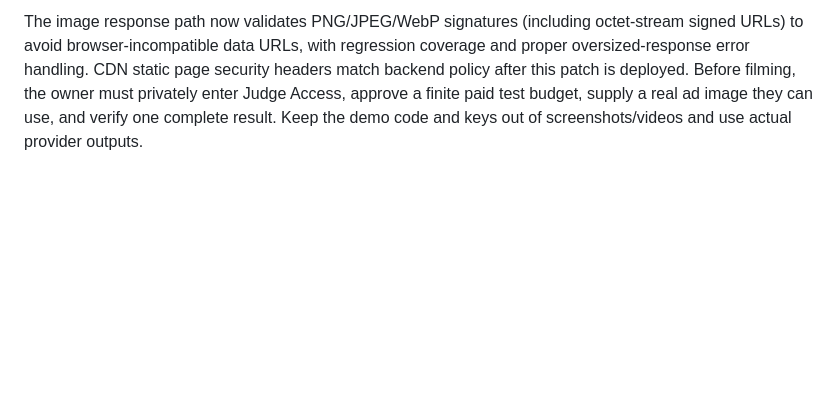
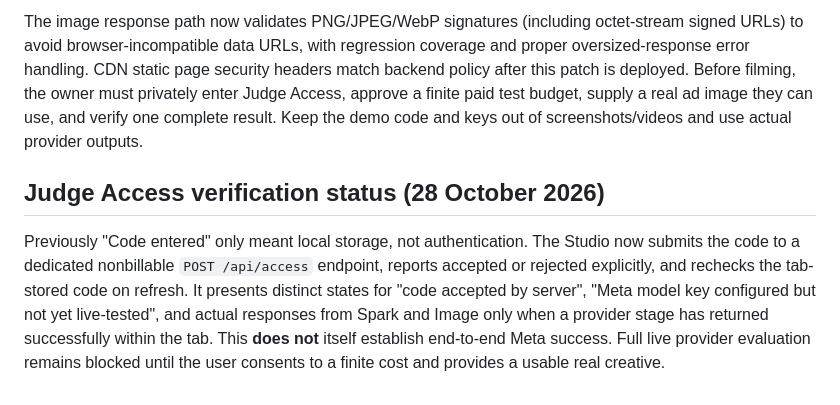
Before and after one commit to riyan3110/adproof-ai, a Markdown page: docs/HACKATHON-READINESS.md, the part around the change. Rendered like a GitHub page; blank space fills up the shorter version.

Commit message:
Document user-visible access validation without claiming paid Meta tests

```diff
--- a/docs/HACKATHON-READINESS.md
+++ b/docs/HACKATHON-READINESS.md
@@ -81,3 +81,8 @@ In response to feedback that the initial Studio appeared lifeless, the three evi
 Preflight checks independently confirmed production pages/health answer HTTP 200; unauthenticated Model API routes answer 401 and a wrong Judge Access code answers 403. Both Model API environment variables are configured, but the real Meta **Muse Spark → Muse Image → Muse Spark** chain remains **NOT RUN** with genuine credentials/creative in this check. Do not treat `META CONFIGURED` or tests against mocked fetchers as a live completion.
 
 The image response path now validates PNG/JPEG/WebP signatures (including octet-stream signed URLs) to avoid browser-incompatible data URLs, with regression coverage and proper oversized-response error handling. CDN static page security headers match backend policy after this patch is deployed. Before filming, the owner must privately enter Judge Access, approve a finite paid test budget, supply a real ad image they can use, and verify one complete result. Keep the demo code and keys out of screenshots/videos and use actual provider outputs.
+
+
+## Judge Access verification status (28 October 2026)
+
+Previously "Code entered" only meant local storage, not authentication. The Studio now submits the code to a dedicated nonbillable `POST /api/access` endpoint, reports accepted or rejected explicitly, and rechecks the tab-stored code on refresh. It presents distinct states for "code accepted by server", "Meta model key configured but not yet live-tested", and actual responses from Spark and Image only when a provider stage has returned successfully within the tab. This **does not** itself establish end-to-end Meta success. Full live provider evaluation remains blocked until the user consents to a finite cost and provides a usable real creative.
```
